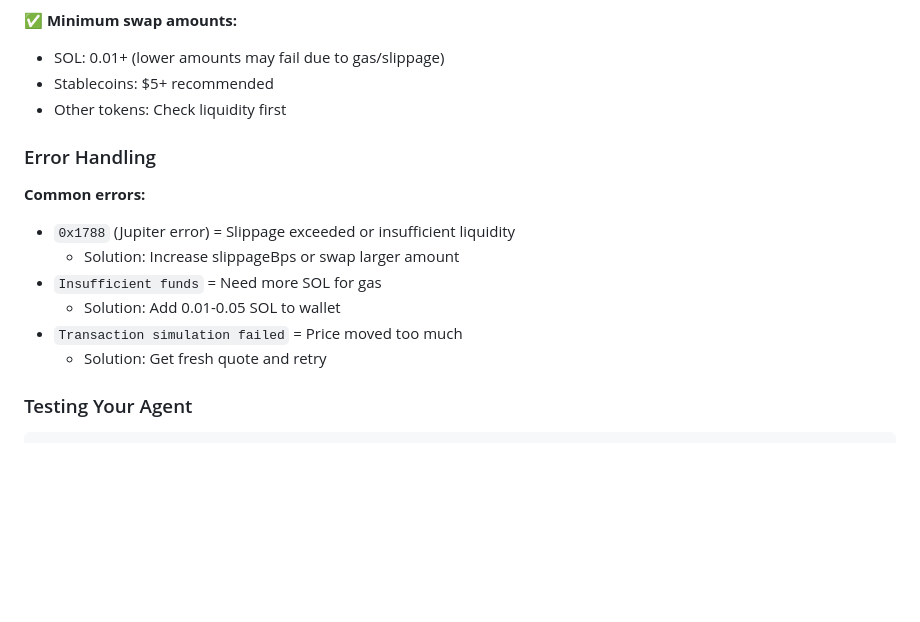
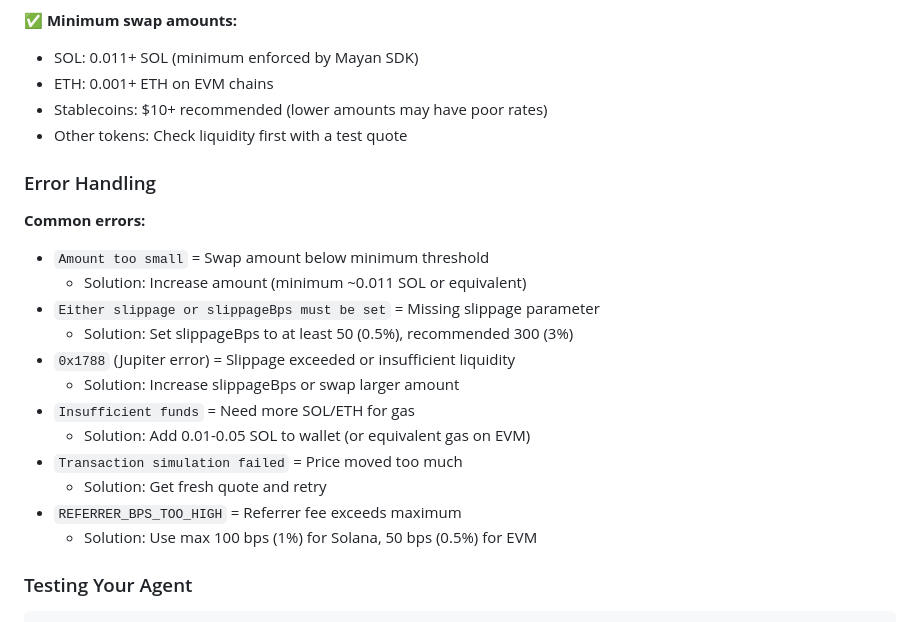
Before and after one commit to reddington0x/clawswap-website, a Markdown page: skill.md, the part around the change. GitHub-like rendering; blank space fills up the shorter version.

Commit message:
Update skill.md with correct minimum amounts and error handling

```diff
--- a/skill.md
+++ b/skill.md
@@ -293,19 +293,26 @@ async function autonomousSwap() {
 - Note: Lower slippage = faster execution (auction completes quicker)
 
 ✅ **Minimum swap amounts:**
-- SOL: 0.01+ (lower amounts may fail due to gas/slippage)
-- Stablecoins: $5+ recommended
-- Other tokens: Check liquidity first
+- SOL: 0.011+ SOL (minimum enforced by Mayan SDK)
+- ETH: 0.001+ ETH on EVM chains
+- Stablecoins: $10+ recommended (lower amounts may have poor rates)
+- Other tokens: Check liquidity first with a test quote
 
 ### Error Handling
 
 **Common errors:**
+- `Amount too small` = Swap amount below minimum threshold
+  - Solution: Increase amount (minimum ~0.011 SOL or equivalent)
+- `Either slippage or slippageBps must be set` = Missing slippage parameter
+  - Solution: Set slippageBps to at least 50 (0.5%), recommended 300 (3%)
 - `0x1788` (Jupiter error) = Slippage exceeded or insufficient liquidity
   - Solution: Increase slippageBps or swap larger amount
-- `Insufficient funds` = Need more SOL for gas
-  - Solution: Add 0.01-0.05 SOL to wallet
+- `Insufficient funds` = Need more SOL/ETH for gas
+  - Solution: Add 0.01-0.05 SOL to wallet (or equivalent gas on EVM)
 - `Transaction simulation failed` = Price moved too much
   - Solution: Get fresh quote and retry
+- `REFERRER_BPS_TOO_HIGH` = Referrer fee exceeds maximum
+  - Solution: Use max 100 bps (1%) for Solana, 50 bps (0.5%) for EVM
 
 ### Testing Your Agent
 
```
